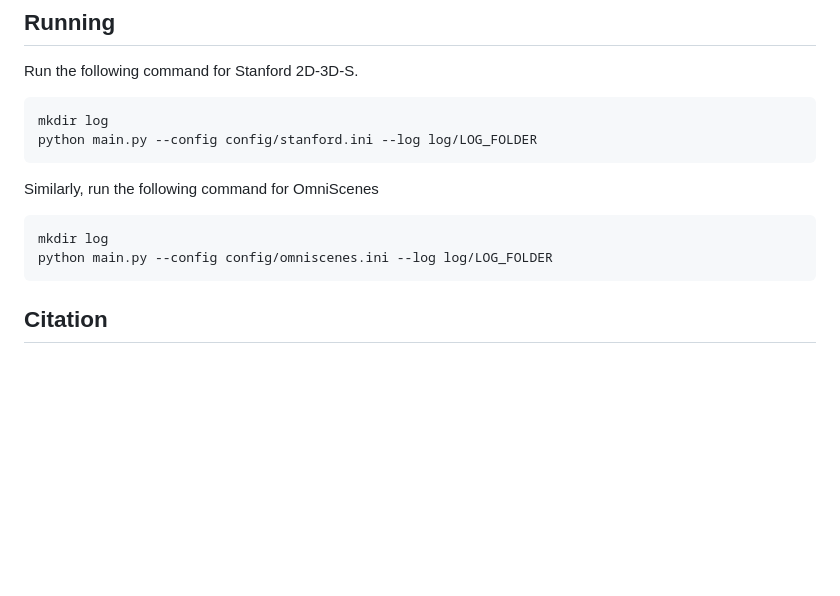
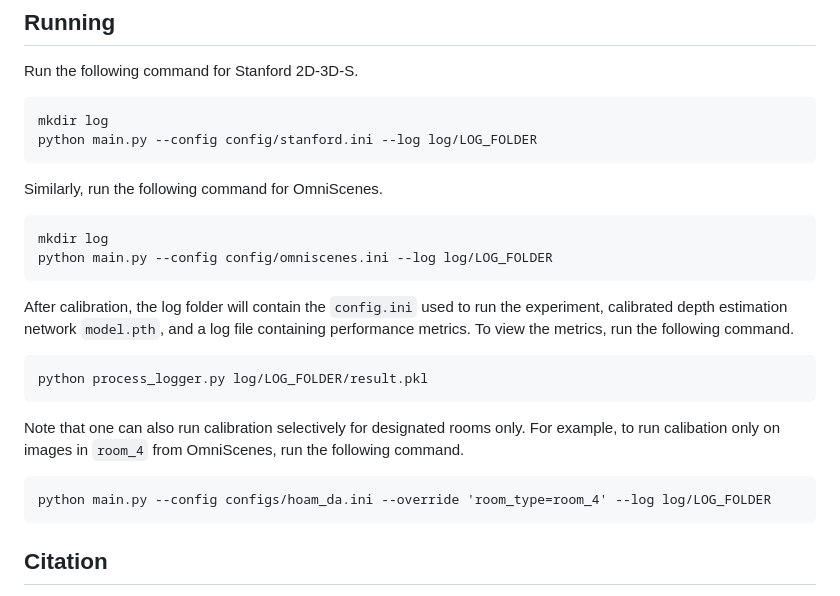
Before and after one commit to 82magnolia/panoramic-depth-calibration, a Markdown page: README.md, the part around the change. Rendered like a GitHub page; blank space fills up the shorter version.

````diff
--- a/README.md
+++ b/README.md
@@ -100,10 +100,19 @@ mkdir log
 python main.py --config config/stanford.ini --log log/LOG_FOLDER
 ```
 
-Similarly, run the following command for OmniScenes
+Similarly, run the following command for OmniScenes.
 ```
 mkdir log
 python main.py --config config/omniscenes.ini --log log/LOG_FOLDER
+```
+After calibration, the log folder will contain the `config.ini` used to run the experiment, calibrated depth estimation network `model.pth`, and a log file containing performance metrics.
+To view the metrics, run the following command.
+```
+python process_logger.py log/LOG_FOLDER/result.pkl
+```
+Note that one can also run calibration selectively for designated rooms only. For example, to run calibation only on images in `room_4` from OmniScenes, run the following command.
+```
+python main.py --config configs/hoam_da.ini --override 'room_type=room_4' --log log/LOG_FOLDER
 ```
 
 ## Citation
````
